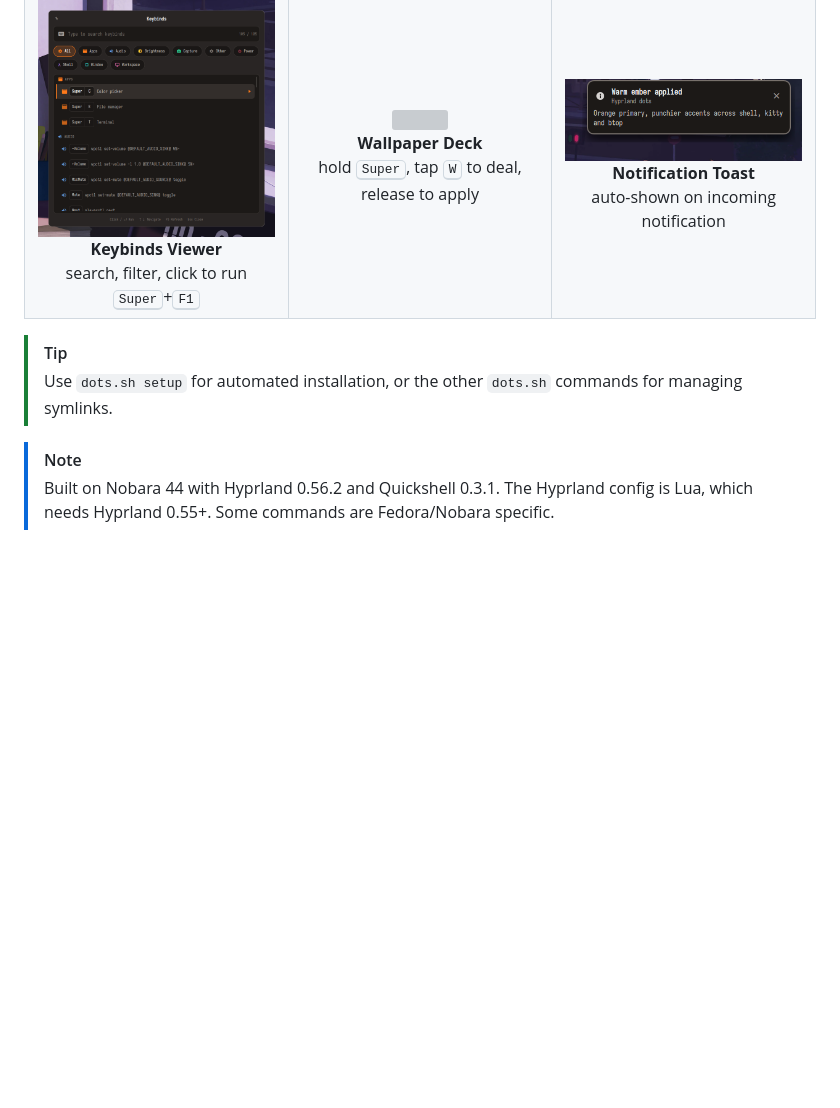
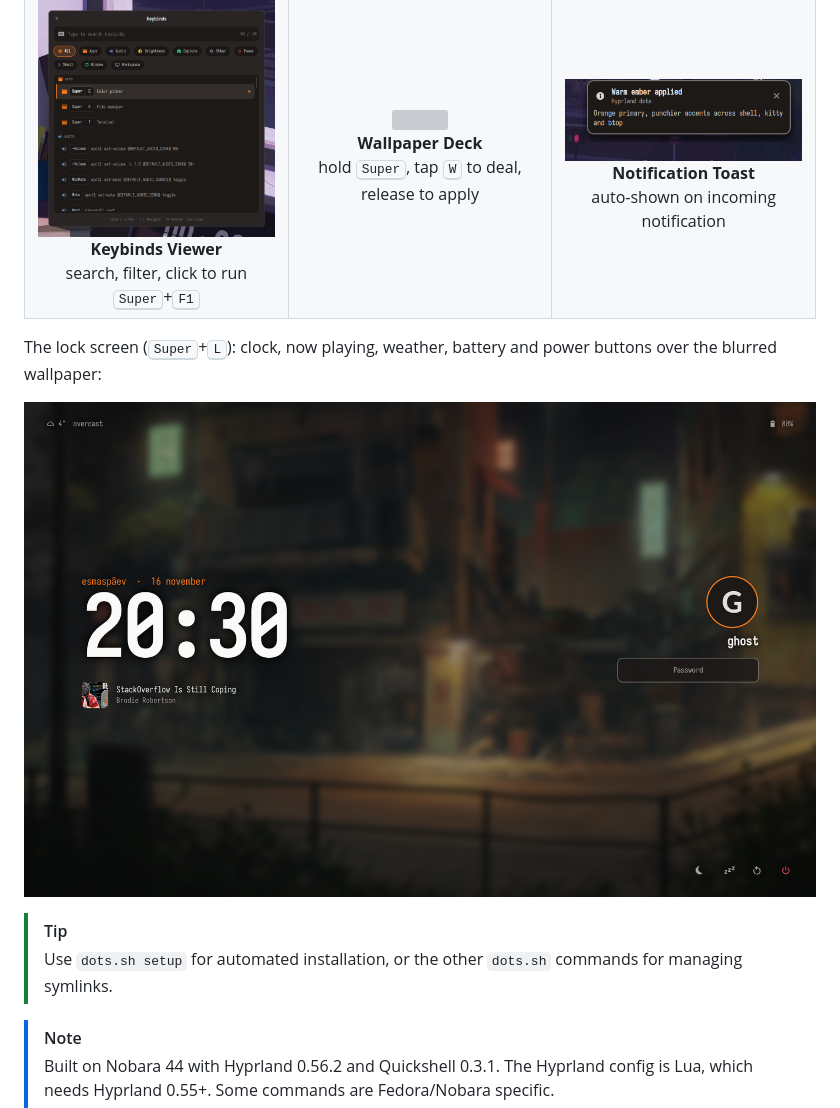
Before and after one commit to Gren-95/hyprland-dots, a Markdown page: README.md, the part around the change. Drawn GitHub-style; pictures changed too: screenshots/gallery/lockscreen.png (added); blank space fills up the shorter version; grey boxes are pictures that could not be loaded.

Commit message:
Add lock screen screenshot to the README gallery

```diff
--- a/README.md
+++ b/README.md
@@ -34,6 +34,10 @@ Modals reachable from keybindings or the bar:
     <td align="center" width="33%" valign="top"><img src="screenshots/gallery/toast.png" width="100%"/><br><strong>Notification Toast</strong><br>auto-shown on incoming notification</td>
   </tr>
 </table>
+
+The lock screen (<kbd>Super</kbd>+<kbd>L</kbd>): clock, now playing, weather, battery and power buttons over the blurred wallpaper:
+
+![Lock screen](screenshots/gallery/lockscreen.png)
 
 > [!TIP]
 > Use `dots.sh setup` for automated installation, or the other `dots.sh` commands for managing symlinks.
```
